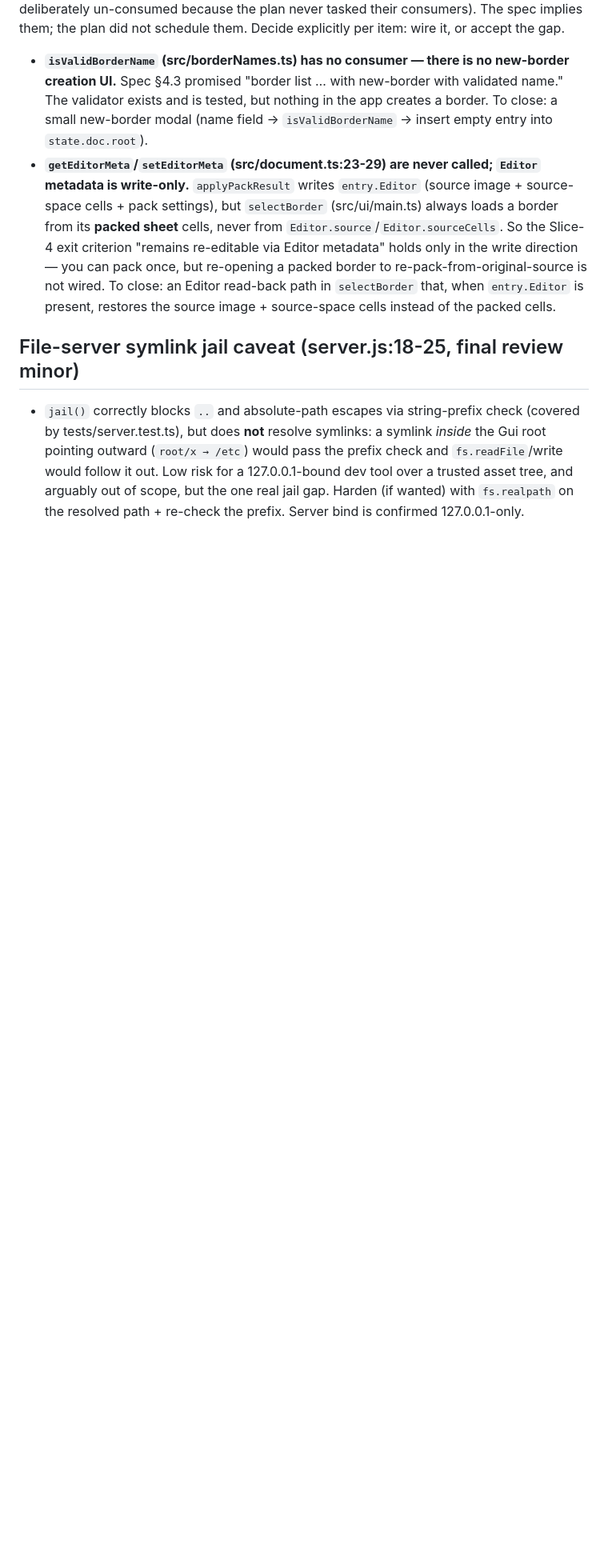
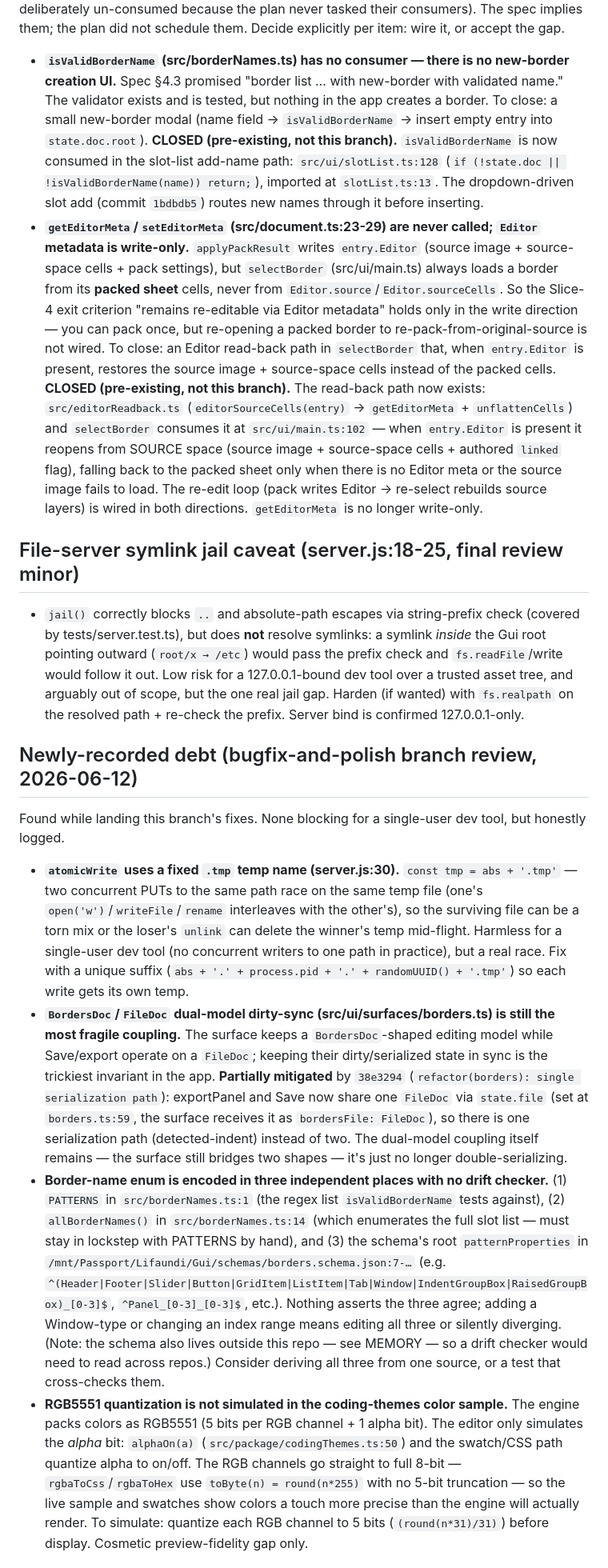
Before and after one commit to SpehleonLP/lf_ThemesEditor, a Markdown page: TECHNICAL-DEBT.md, the part around one of its changes. Shown at 80% size. Rendered like a GitHub page; blank space fills up the shorter version.

Commit message:
docs: reconcile TECHNICAL-DEBT with current code and this plan's fixes
Co-Authored-By: Claude Opus 4.8 (1M context) <noreply@anthropic.com>

```diff
--- a/TECHNICAL-DEBT.md
+++ b/TECHNICAL-DEBT.md
@@ -103,6 +106,10 @@ Decide explicitly per item: wire it, or accept the gap.
   Spec §4.3 promised "border list … with new-border with validated name." The validator exists and is
   tested, but nothing in the app creates a border. To close: a small new-border modal (name field →
   `isValidBorderName` → insert empty entry into `state.doc.root`).
+  **CLOSED (pre-existing, not this branch).** `isValidBorderName` is now consumed in the slot-list
+  add-name path: `src/ui/slotList.ts:128` (`if (!state.doc || !isValidBorderName(name)) return;`),
+  imported at `slotList.ts:13`. The dropdown-driven slot add (commit `1bdbdb5`) routes new names
+  through it before inserting.
 - **`getEditorMeta`/`setEditorMeta` (src/document.ts:23-29) are never called; `Editor` metadata is
   write-only.** `applyPackResult` writes `entry.Editor` (source image + source-space cells + pack
   settings), but `selectBorder` (src/ui/main.ts) always loads a border from its **packed sheet** cells,
@@ -111,6 +118,12 @@ Decide explicitly per item: wire it, or accept the gap.
   border to re-pack-from-original-source is not wired. To close: an Editor read-back path in
   `selectBorder` that, when `entry.Editor` is present, restores the source image + source-space cells
   instead of the packed cells.
+  **CLOSED (pre-existing, not this branch).** The read-back path now exists: `src/editorReadback.ts`
+  (`editorSourceCells(entry)` → `getEditorMeta` + `unflattenCells`) and `selectBorder` consumes it at
+  `src/ui/main.ts:102` — when `entry.Editor` is present it reopens from SOURCE space (source image +
+  source-space cells + authored `linked` flag), falling back to the packed sheet only when there is no
+  Editor meta or the source image fails to load. The re-edit loop (pack writes Editor → re-select
+  rebuilds source layers) is wired in both directions. `getEditorMeta` is no longer write-only.
 
 ## File-server symlink jail caveat (server.js:18-25, final review minor)
 
@@ -120,3 +133,40 @@ Decide explicitly per item: wire it, or accept the gap.
   Low risk for a 127.0.0.1-bound dev tool over a trusted asset tree, and arguably out of scope, but
   the one real jail gap. Harden (if wanted) with `fs.realpath` on the resolved path + re-check the
   prefix. Server bind is confirmed 127.0.0.1-only.
+
+## Newly-recorded debt (bugfix-and-polish branch review, 2026-06-12)
+
+Found while landing this branch's fixes. None blocking for a single-user dev tool, but honestly logged.
+
+- **`atomicWrite` uses a fixed `.tmp` temp name (server.js:30).** `const tmp = abs + '.tmp'` — two
+  concurrent PUTs to the same path race on the same temp file (one's `open('w')`/`writeFile`/`rename`
+  interleaves with the other's), so the surviving file can be a torn mix or the loser's `unlink` can
+  delete the winner's temp mid-flight. Harmless for a single-user dev tool (no concurrent writers to
+  one path in practice), but a real race. Fix with a unique suffix (`abs + '.' + process.pid + '.' +
+  randomUUID() + '.tmp'`) so each write gets its own temp.
+- **`BordersDoc`/`FileDoc` dual-model dirty-sync (src/ui/surfaces/borders.ts) is still the most fragile
+  coupling.** The surface keeps a `BordersDoc`-shaped editing model while Save/export operate on a
+  `FileDoc`; keeping their dirty/serialized state in sync is the trickiest invariant in the app.
+  **Partially mitigated** by `38e3294` (`refactor(borders): single serialization path`): exportPanel
+  and Save now share one `FileDoc` via `state.file` (set at `borders.ts:59`, the surface receives it as
+  `bordersFile: FileDoc`), so there is one serialization path (detected-indent) instead of two. The
+  dual-model coupling itself remains — the surface still bridges two shapes — it's just no longer
+  double-serializing.
+- **Border-name enum is encoded in three independent places with no drift checker.** (1) `PATTERNS` in
+  `src/borderNames.ts:1` (the regex list `isValidBorderName` tests against), (2) `allBorderNames()` in
+  `src/borderNames.ts:14` (which enumerates the full slot list — must stay in lockstep with PATTERNS by
+  hand), and (3) the schema's root `patternProperties` in
+  `/mnt/Passport/Lifaundi/Gui/schemas/borders.schema.json:7-…` (e.g.
+  `^(Header|Footer|Slider|Button|GridItem|ListItem|Tab|Window|IndentGroupBox|RaisedGroupBox)_[0-3]$`,
+  `^Panel_[0-3]_[0-3]$`, etc.). Nothing asserts the three agree; adding a Window-type or changing an
+  index range means editing all three or silently diverging. (Note: the schema also lives outside this
+  repo — see MEMORY — so a drift checker would need to read across repos.) Consider deriving all three
+  from one source, or a test that cross-checks them.
+- **RGB5551 quantization is not simulated in the coding-themes color sample.** The engine packs colors
+  as RGB5551 (5 bits per RGB channel + 1 alpha bit). The editor only simulates the *alpha* bit:
+  `alphaOn(a)` (`src/package/codingThemes.ts:50`) and the swatch/CSS path quantize alpha to on/off. The
+  RGB channels go straight to full 8-bit — `rgbaToCss`/`rgbaToHex` use `toByte(n) = round(n*255)` with
+  no 5-bit truncation — so the live sample and swatches show colors a touch more precise than the
+  engine will actually render. To simulate: quantize each RGB channel to 5 bits (`(round(n*31)/31)`)
+  before display. Cosmetic preview-fidelity gap only.
+
```
Also changed, not shown: other parts of TECHNICAL-DEBT.md (+10 -0 lines).
